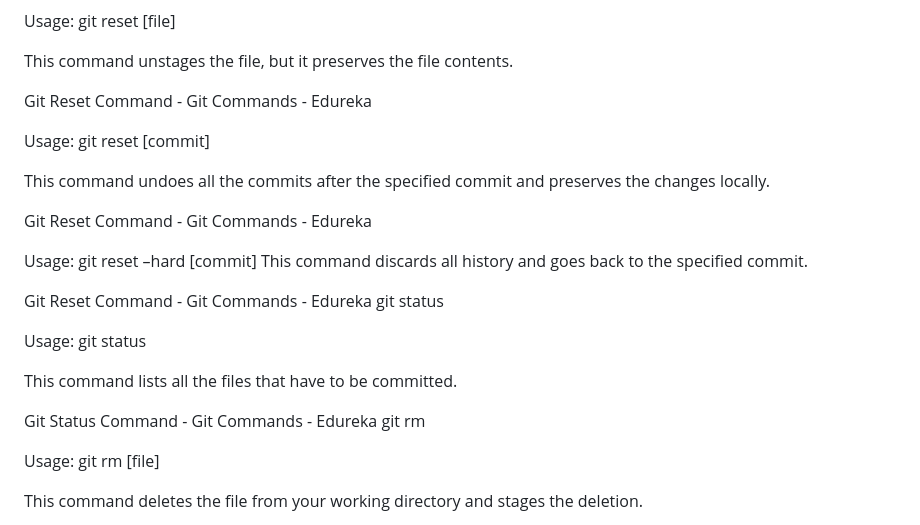
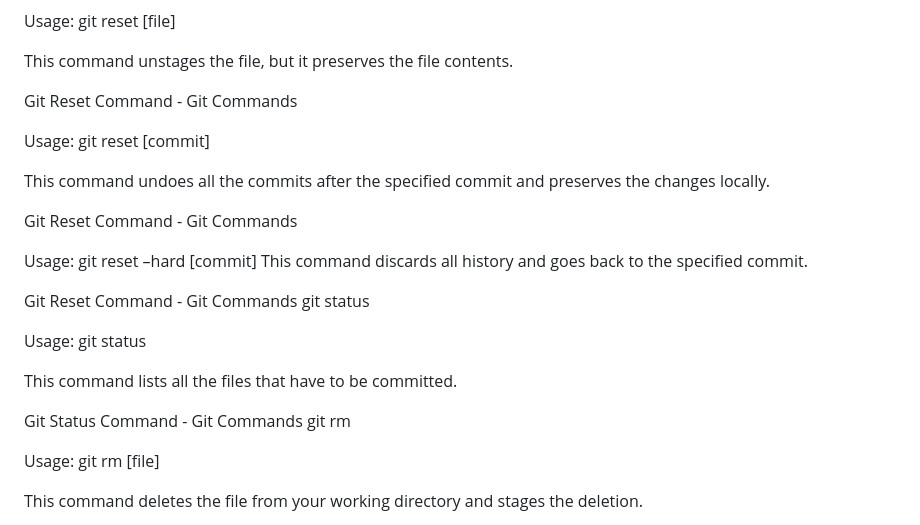
Before and after one commit to na-talia/git-test, a Markdown page: README.md, the part around the change. Drawn GitHub-style.

```diff
--- a/README.md
+++ b/README.md
@@ -75,24 +75,24 @@ Usage: git reset [file]
 
 This command unstages the file, but it preserves the file contents.
 
-Git Reset Command - Git Commands - Edureka
+Git Reset Command - Git Commands
 
 Usage: git reset [commit]
 
 This command undoes all the commits after the specified commit and preserves the changes locally.
 
-Git Reset Command - Git Commands - Edureka
+Git Reset Command - Git Commands
 
 Usage: git reset –hard [commit]  This command discards all history and goes back to the specified commit.
 
-Git Reset Command - Git Commands - Edureka
+Git Reset Command - Git Commands
 git status
 
 Usage: git status
 
 This command lists all the files that have to be committed.
 
-Git Status Command - Git Commands - Edureka
+Git Status Command - Git Commands
 git rm
 
 Usage: git rm [file]
```
